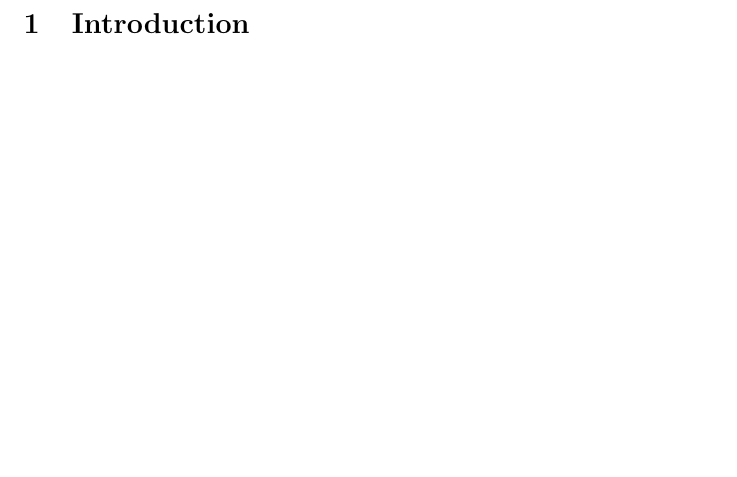
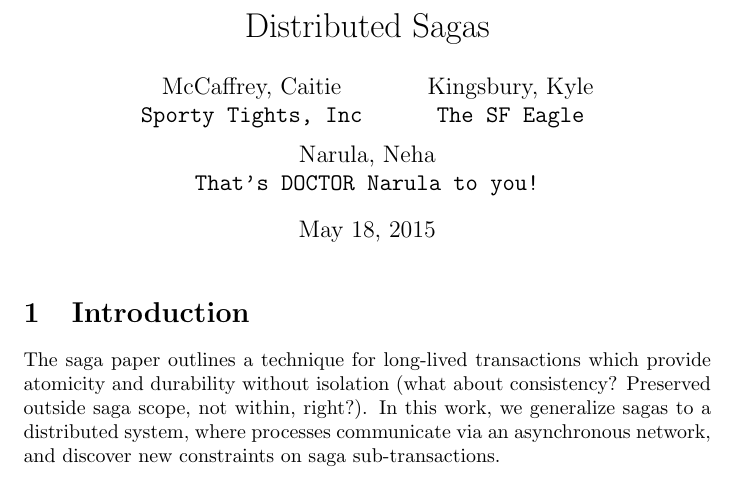
Before and after one commit to aphyr/dist-sagas, a LaTeX document (sagas.tex): part of page 1 of 2 before the commit and part of page 1 of 3 after it, cut at the place of the change, the shorter picture padded with empty space. The pictures show the PDF file sagas.pdf that the author committed with the source.

Commit message:
title, authors, intro paragraph

```diff
--- a/sagas.tex
+++ b/sagas.tex
@@ -9,9 +9,31 @@
 \newtheorem{corollary}{Corollary}[section]
 \newtheorem{lemma}{Lemma}[section]
 
+\author{
+  McCaffrey, Caitie\\
+  \texttt{Sporty Tights, Inc}
+  \and
+  Kingsbury, Kyle\\
+  \texttt{The SF Eagle}
+  \and
+  Narula, Neha\\
+  \texttt{That's DOCTOR Narula to you!}
+}
+
+\title{Distributed Sagas}
+
 \begin{document}
 
+\maketitle
+
 \section{Introduction}
+
+The saga paper outlines a technique for long-lived transactions which provide
+atomicity and durability without isolation (what about consistency? Preserved
+outside saga scope, not within, right?). In this work, we generalize sagas to
+a distributed system, where processes communicate via an asynchronous network,
+and discover new constraints on saga sub-transactions.
+
 
 \section{The Saga Execution Coordinator}
 
```
Also changed, not shown: sagas.pdf.
